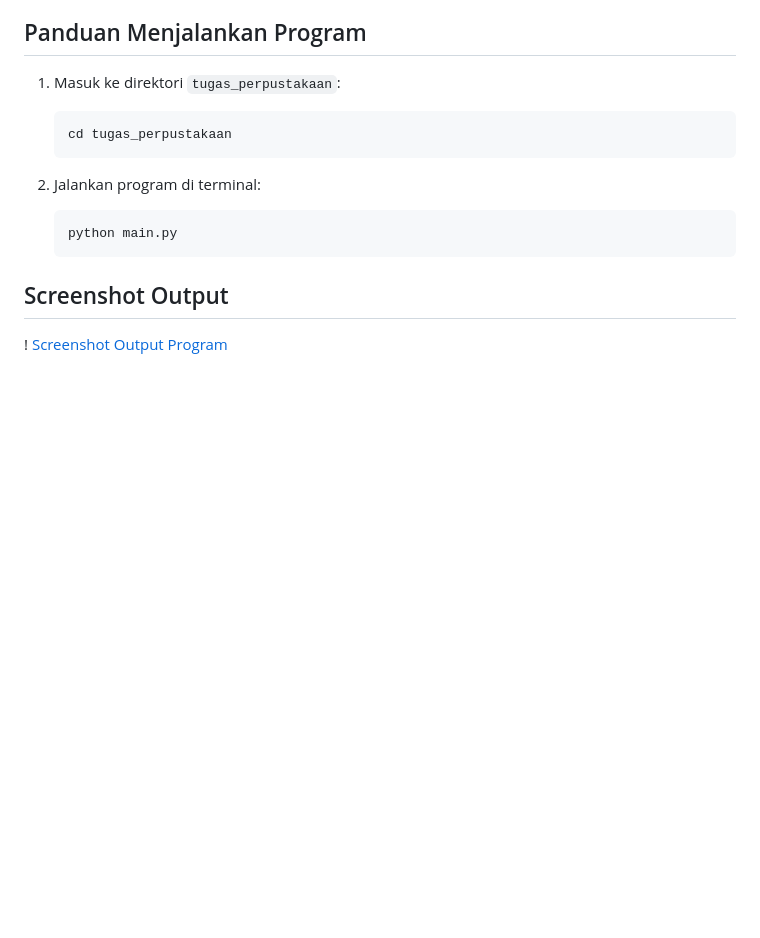
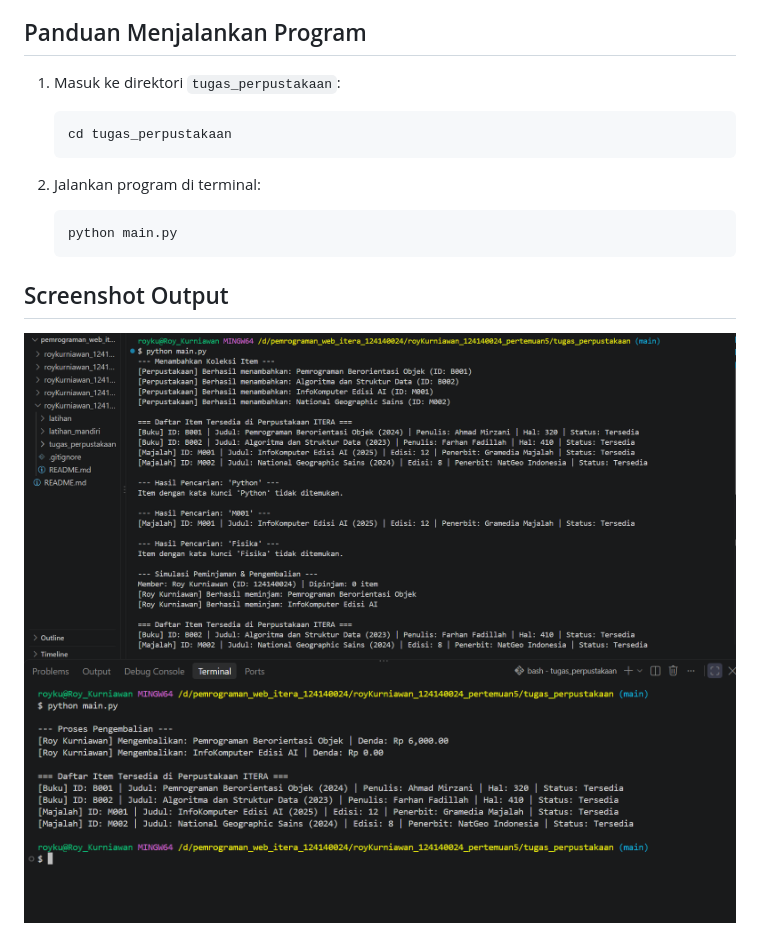
Before and after one commit to roykurniawan024/pemrograman_web_itera_124140024, a Markdown page: royKurniawan_124140024_pertemuan5/README.md, the part around the change. Rendered like a GitHub page; pictures changed too: royKurniawan_124140024_pertemuan5/screenshots/output1.png (added), royKurniawan_124140024_pertemuan5/screenshots/output2.png (added); blank space fills up the shorter version.

Commit message:
menambahkan readme

```diff
--- a/royKurniawan_124140024_pertemuan5/README.md
+++ b/royKurniawan_124140024_pertemuan5/README.md
@@ -24,4 +24,5 @@ Penerapan konsep OOP dalam program:
        python main.py
 
 ## Screenshot Output
-! [Screenshot Output Program](output.png)
+<img src="screenshots/output1.png" alt="Screenshot Output 1">
+<img src="screenshots/output2.png" alt="Screenshot Output 2">
```
